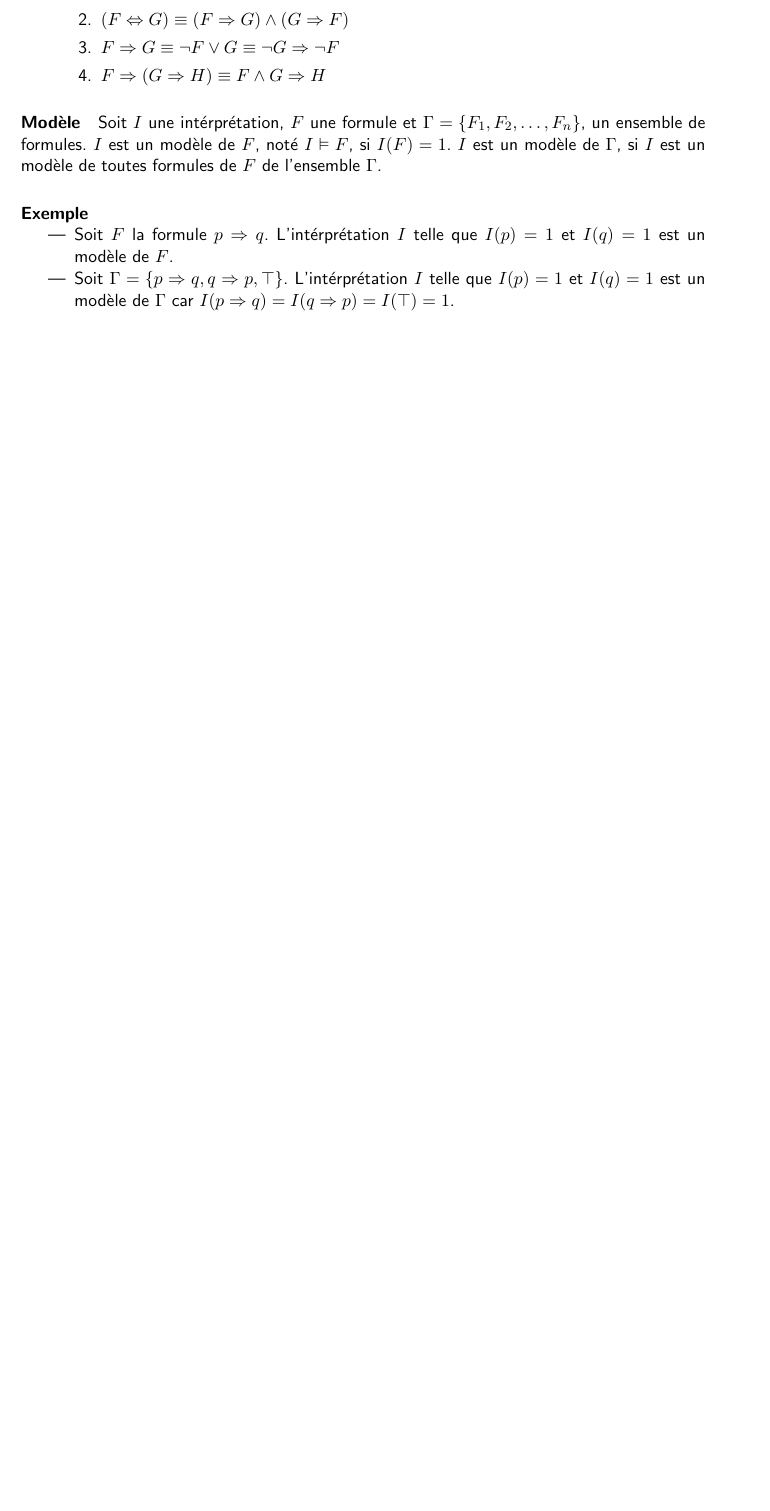
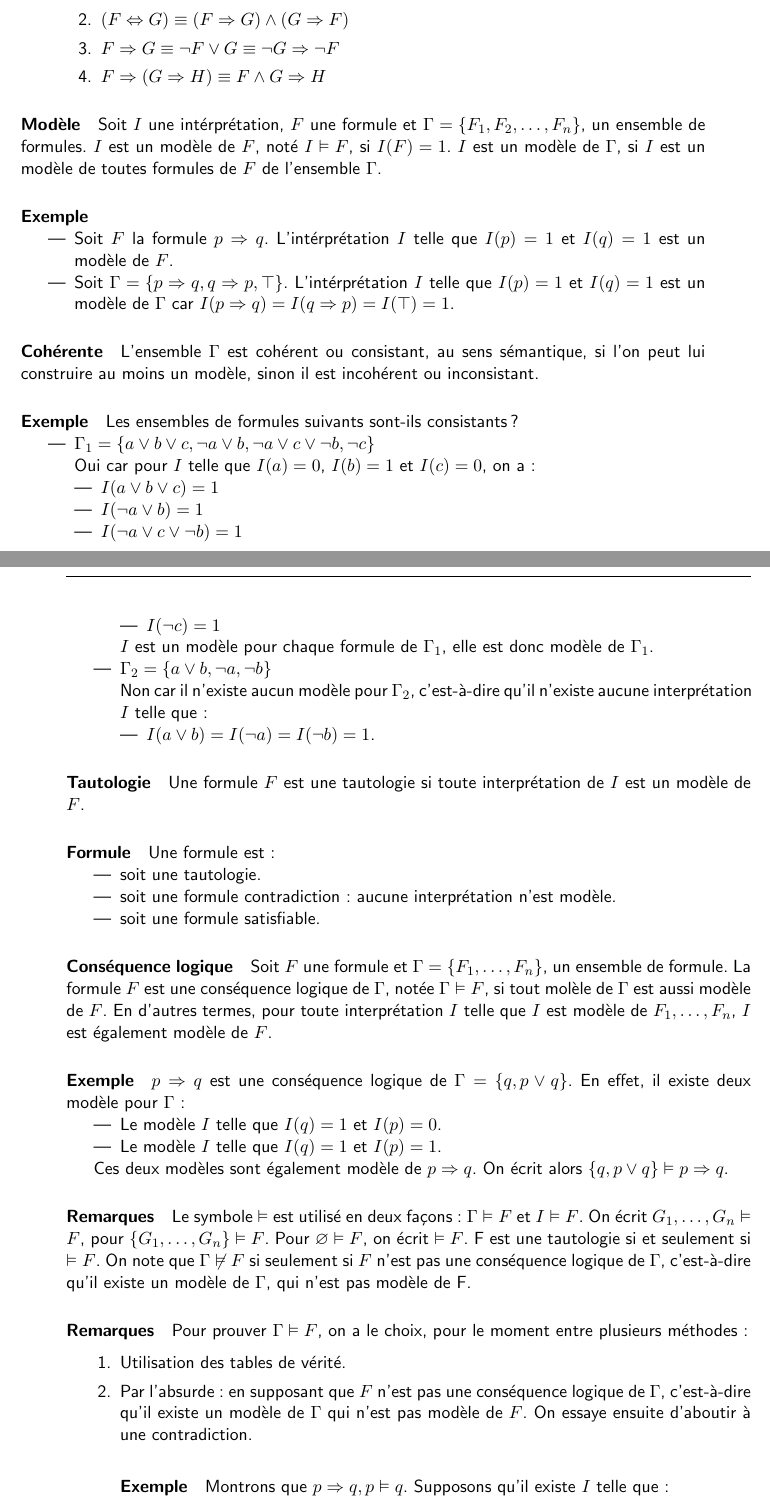
Before and after one commit to sagarafr/l3_lessons_logic, a LaTeX document (sementique/resume.tex): part of page 2 of 2 before the commit and two parts of pages 2 and 3 of 4 after it, the two joined at a grey line, cut so that both start at the same text, the shorter picture padded with empty space. Compiled offline with pdfLaTeX.

Commit message:
Fin de la sementique

```diff
--- a/sementique/resume.tex
+++ b/sementique/resume.tex
@@ -239,6 +239,94 @@ Soit $I$ une intérprétation, $F$ une formule et $\Gamma = \{F_1, F_2, \ldots,
 	\item Soit $\Gamma = \{p \Rightarrow q, q \Rightarrow p, \top\}$. L'intérprétation $I$ telle que $I(p) = 1$ et $I(q) = 1$ est un modèle de $\Gamma$ car $I(p \Rightarrow q) = I(q \Rightarrow p) = I(\top) = 1$.
 \end{itemize}
 
+% paragraph exemple (end)
 
+\paragraph{Cohérente} % (fold)
+\label{par:coh_rente}
+
+L'ensemble $\Gamma$ est cohérent ou consistant, au sens sémantique, si l'on peut lui construire au moins un modèle, sinon il est incohérent ou inconsistant.
+
+% paragraph coh_rente (end)
+
+\paragraph{Exemple} % (fold)
+\label{par:exemple}
+
+Les ensembles de formules suivants sont-ils consistants ?
+\begin{itemize}
+	\item $\Gamma_1 = \{a \lor b \lor c, \neg a \lor b, \neg a \lor c \lor \neg b, \neg c\}$\\
+	Oui car pour $I$ telle que $I(a)=0$, $I(b)=1$ et $I(c)=0$, on a :
+	\begin{itemize}
+		\item $I(a \lor b \lor c)=1$
+		\item $I(\neg a \lor b)=1$
+		\item $I(\neg a \lor c \lor \neg b)=1$
+		\item $I(\neg c)=1$
+	\end{itemize}
+	$I$ est un modèle pour chaque formule de $\Gamma_1$, elle est donc modèle de $\Gamma_1$.
+
+	\item $\Gamma_2 = \{a \lor b, \neg a, \neg b\}$\\
+	Non car il n'existe aucun modèle pour $\Gamma_2$, c'est-à-dire qu'il n'existe aucune interprétation $I$ telle que:
+	\begin{itemize}
+		\item $I(a \lor b) = I(\neg a) = I(\neg b) =1$.
+	\end{itemize}
+\end{itemize}
 
 % paragraph exemple (end)
+
+\paragraph{Tautologie} % (fold)
+\label{par:tautologie}
+
+Une formule $F$ est une tautologie si toute interprétation de $I$ est un modèle de $F$.
+
+% paragraph tautologie (end)
+
+\paragraph{Formule} % (fold)
+\label{par:formule}
+
+Une formule est :
+\begin{itemize}
+	\item soit une tautologie.
+	\item soit une formule contradiction : aucune interprétation n'est modèle.
+	\item soit une formule satisfiable.
+\end{itemize}
+
+% paragraph formule (end)
+
+\paragraph{Conséquence logique} % (fold)
+\label{par:cons_quence_logique}
+
+Soit $F$ une formule et $\Gamma = \{F_1,\ldots, F_n\}$, un ensemble de formule. La formule $F$ est une conséquence logique de $\Gamma$, notée $\Gamma \vDash F$, si tout molèle de $\Gamma$ est aussi modèle de $F$. En d'autres termes, pour toute interprétation $I$ telle que $I$ est modèle de $F_1, \ldots, F_n$, $I$ est également modèle de $F$.
+
+% paragraph cons_quence_logique (end)
+
+\paragraph{Exemple} % (fold)
+\label{par:exemple}
+
+$p \Rightarrow q$ est une conséquence logique de $\Gamma = \{q, p \lor q\}$. En effet, il existe deux modèle pour $\Gamma$ :
+\begin{itemize}
+	\item Le modèle $I$ telle que $I(q)=1$ et $I(p)=0$.
+	\item Le modèle $I$ telle que $I(q)=1$ et $I(p)=1$.
+\end{itemize}
+
+Ces deux modèles sont également modèle de $p \Rightarrow q$. On écrit alors $\{q, p \lor q\} \vDash p \Rightarrow q$.
+
+% paragraph exemple (end)
+
+\paragraph{Remarques} % (fold)
+\label{par:remarques}
+
+Le symbole $\vDash$ est utilisé en deux façons : $\Gamma \vDash F$ et $I \vDash F$. On écrit $G_1, \ldots, G_n \vDash F$, pour $\{G_1, \ldots, G_n\} \vDash F$. Pour $\varnothing \vDash F$, on écrit $ \vDash F$. F est une tautologie si et seulement si $ \vDash F$. On note que $\Gamma \not \vDash F$ si seulement si $F$ n'est pas une conséquence logique de $\Gamma$, c'est-à-dire qu'il existe un modèle de $\Gamma$, qui n'est pas modèle de F.
+
+% paragraph remarques (end)
+
+\paragraph{Remarques} % (fold)
+\label{par:remarques}
+
+Pour prouver $\Gamma \vDash F$, on a le choix, pour le moment entre plusieurs méthodes :
+
+\begin{enumerate}
+	\item Utilisation des tables de vérité.
+	\item Par l'absurde : en supposant que $F$ n'est pas une conséquence logique de $\Gamma$, c'est-à-dire qu'il existe un modèle de $\Gamma$ qui n'est pas modèle de $F$. On essaye ensuite d'aboutir à une contradiction.
+
+	\paragraph{Exemple} % (fold)
+	\label{par:exemple}
+	Montrons que $p \Rightarrow q, p \vDash q$. Supposons qu'il existe $I$ telle que :
@@ -245,3 +354,6 @@ Soit $I$ une intérprétation, $F$ une formule et $\Gamma = \{F_1, F_2, \ldots,
+\end{enumerate}
+
+% paragraph remarques (end)
 
 % chapter s_mentique (end)
 
```
Also changed, not shown: sementique/resume.tex (21 more changed lines).
